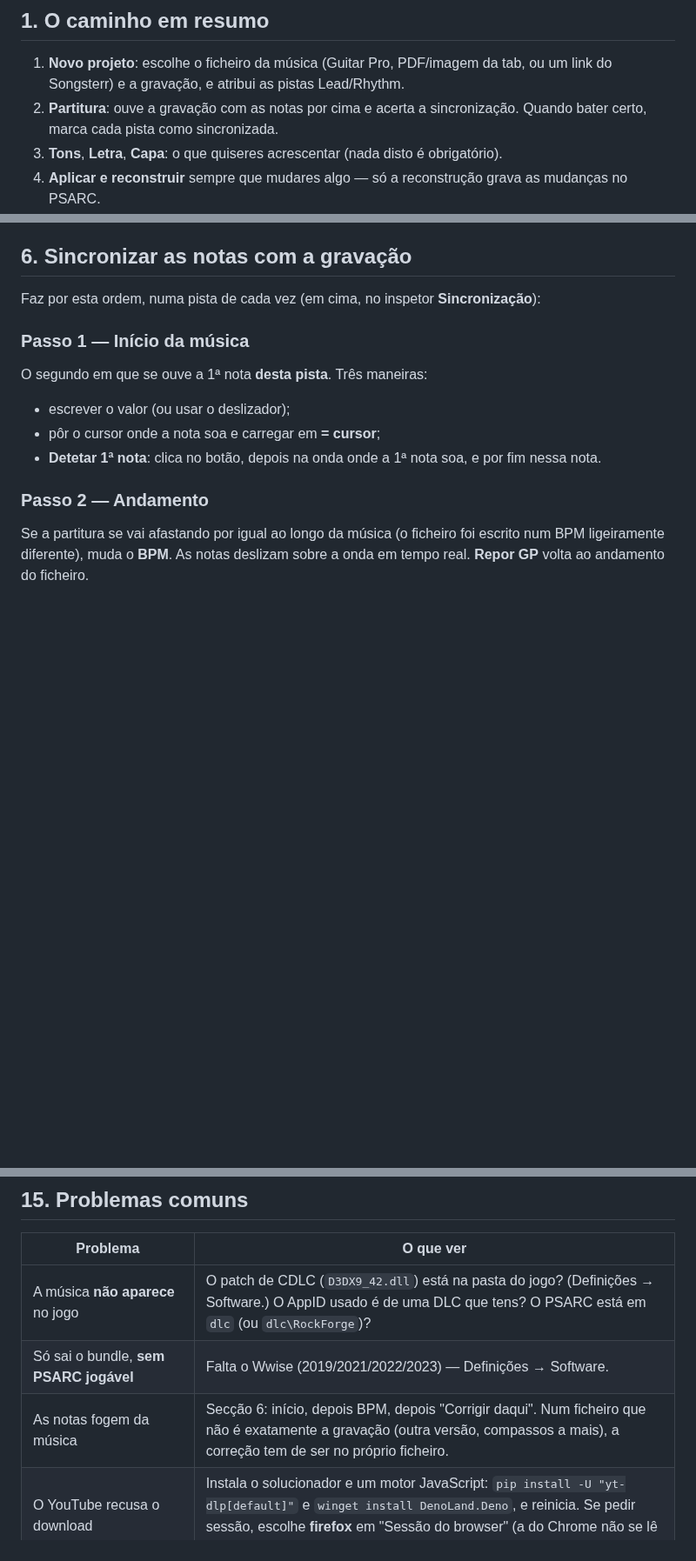
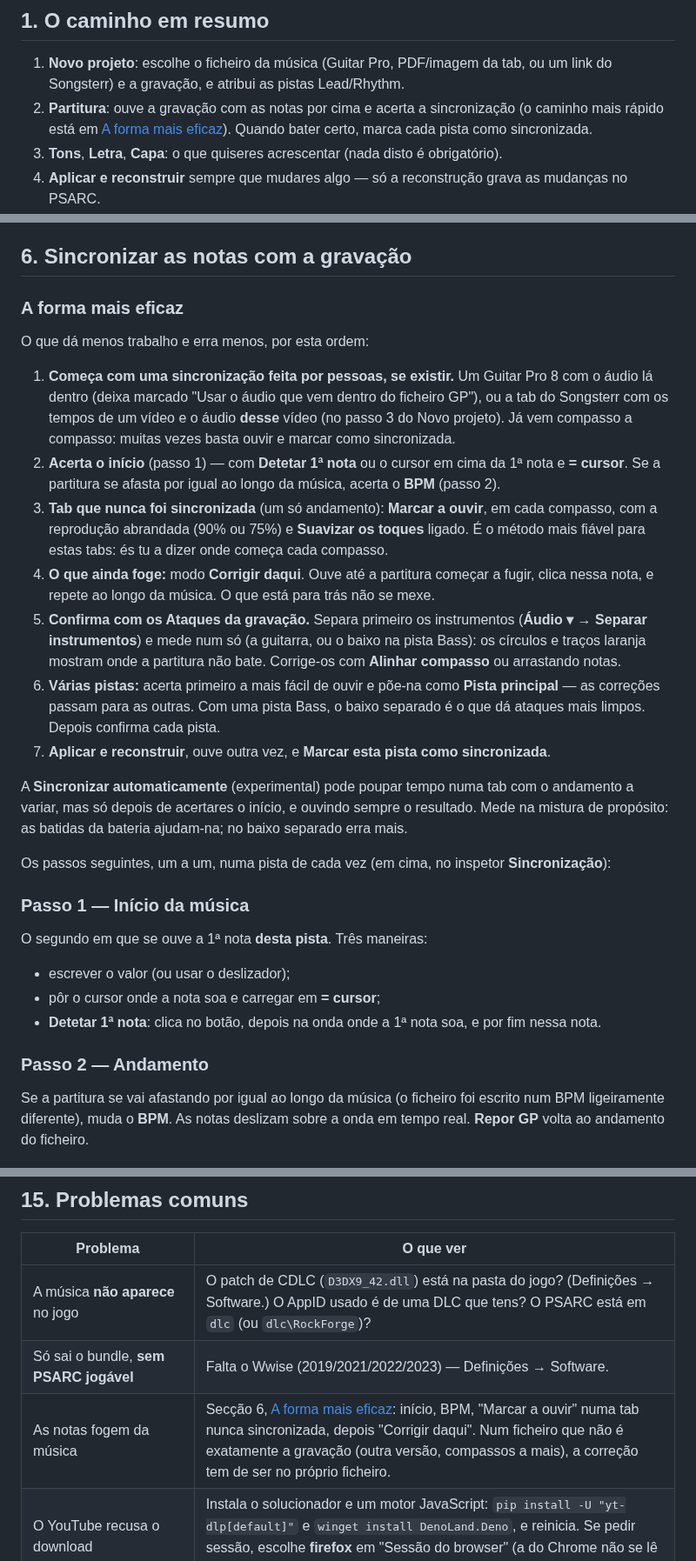
Before and after one commit to F100Pilot/RockForge, a Markdown page: docs/GUIA.md, 3 parts joined by grey strips. Shown at 87% size. Rendered like a GitHub page; blank space fills up the shorter version.

```diff
--- a/docs/GUIA.md
+++ b/docs/GUIA.md
@@ -31,8 +31,9 @@ se faz, vê o **[vídeo tutorial](media/tutorial-pt.mp4)** (10 min, com legendas
 
 1. **Novo projeto**: escolhe o ficheiro da música (Guitar Pro, PDF/imagem da tab, ou um link
    do Songsterr) e a gravação, e atribui as pistas Lead/Rhythm.
-2. **Partitura**: ouve a gravação com as notas por cima e acerta a sincronização. Quando bater
-   certo, marca cada pista como sincronizada.
+2. **Partitura**: ouve a gravação com as notas por cima e acerta a sincronização (o caminho mais
+   rápido está em [A forma mais eficaz](#a-forma-mais-eficaz)). Quando bater certo, marca cada
+   pista como sincronizada.
 3. **Tons**, **Letra**, **Capa**: o que quiseres acrescentar (nada disto é obrigatório).
 4. **Aplicar e reconstruir** sempre que mudares algo — só a reconstrução grava as mudanças no
    PSARC.
@@ -215,7 +216,36 @@ queres recuperar. Ficam pendentes como antes; Desfazer volta à versão constru
 
 ## 6. Sincronizar as notas com a gravação
 
-Faz por esta ordem, numa pista de cada vez (em cima, no inspetor **Sincronização**):
+### A forma mais eficaz
+
+O que dá menos trabalho e erra menos, por esta ordem:
+
+1. **Começa com uma sincronização feita por pessoas, se existir.** Um Guitar Pro 8 com o áudio
+   lá dentro (deixa marcado "Usar o áudio que vem dentro do ficheiro GP"), ou a tab do Songsterr
+   com os tempos de um vídeo e o áudio **desse** vídeo (no passo 3 do Novo projeto). Já vem
+   compasso a compasso: muitas vezes basta ouvir e marcar como sincronizada.
+2. **Acerta o início** (passo 1) — com **Detetar 1ª nota** ou o cursor em cima da 1ª nota e
+   **= cursor**. Se a partitura se afasta por igual ao longo da música, acerta o **BPM**
+   (passo 2).
+3. **Tab que nunca foi sincronizada** (um só andamento): **Marcar a ouvir**, em cada compasso,
+   com a reprodução abrandada (90% ou 75%) e **Suavizar os toques** ligado. É o método mais
+   fiável para estas tabs: és tu a dizer onde começa cada compasso.
+4. **O que ainda foge:** modo **Corrigir daqui**. Ouve até a partitura começar a fugir, clica
+   nessa nota, e repete ao longo da música. O que está para trás não se mexe.
+5. **Confirma com os Ataques da gravação.** Separa primeiro os instrumentos (**Áudio ▾ →
+   Separar instrumentos**) e mede num só (a guitarra, ou o baixo na pista Bass): os círculos e
+   traços laranja mostram onde a partitura não bate. Corrige-os com **Alinhar compasso** ou
+   arrastando notas.
+6. **Várias pistas:** acerta primeiro a mais fácil de ouvir e põe-na como **Pista principal** —
+   as correções passam para as outras. Com uma pista Bass, o baixo separado é o que dá ataques
+   mais limpos. Depois confirma cada pista.
+7. **Aplicar e reconstruir**, ouve outra vez, e **Marcar esta pista como sincronizada**.
+
+A **Sincronizar automaticamente** (experimental) pode poupar tempo numa tab com o andamento a
+variar, mas só depois de acertares o início, e ouvindo sempre o resultado. Mede na mistura de
+propósito: as batidas da bateria ajudam-na; no baixo separado erra mais.
+
+Os passos seguintes, um a um, numa pista de cada vez (em cima, no inspetor **Sincronização**):
 
 ### Passo 1 — Início da música
 
@@ -537,7 +567,7 @@ lista na própria aplicação.
 |---|---|
 | A música **não aparece** no jogo | O patch de CDLC (`D3DX9_42.dll`) está na pasta do jogo? (Definições → Software.) O AppID usado é de uma DLC que tens? O PSARC está em `dlc` (ou `dlc\RockForge`)? |
 | Só sai o bundle, **sem PSARC jogável** | Falta o Wwise (2019/2021/2022/2023) — Definições → Software. |
-| As notas fogem da música | Secção 6: início, depois BPM, depois "Corrigir daqui". Num ficheiro que não é exatamente a gravação (outra versão, compassos a mais), a correção tem de ser no próprio ficheiro. |
+| As notas fogem da música | Secção 6, [A forma mais eficaz](#a-forma-mais-eficaz): início, BPM, "Marcar a ouvir" numa tab nunca sincronizada, depois "Corrigir daqui". Num ficheiro que não é exatamente a gravação (outra versão, compassos a mais), a correção tem de ser no próprio ficheiro. |
 | O YouTube recusa o download | Instala o solucionador e um motor JavaScript: `pip install -U "yt-dlp[default]"` e `winget install DenoLand.Deno`, e reinicia. Se pedir sessão, escolhe **firefox** em "Sessão do browser" (a do Chrome não se lê no Windows). Ou carrega tu o MP3 do vídeo. |
 | O Songsterr diz que a tab não está publicada | Só tabs publicadas podem ser lidas; escolhe outra tab da mesma música. |
 | Erro de certificado ao procurar letra, capa ou Songsterr | Confirma a data e hora do PC, o antivírus (análise de HTTPS) e `pip install --upgrade certifi`. |
```
Also changed, not shown: docs/GUIDE.en.md (+33 -4 lines).
